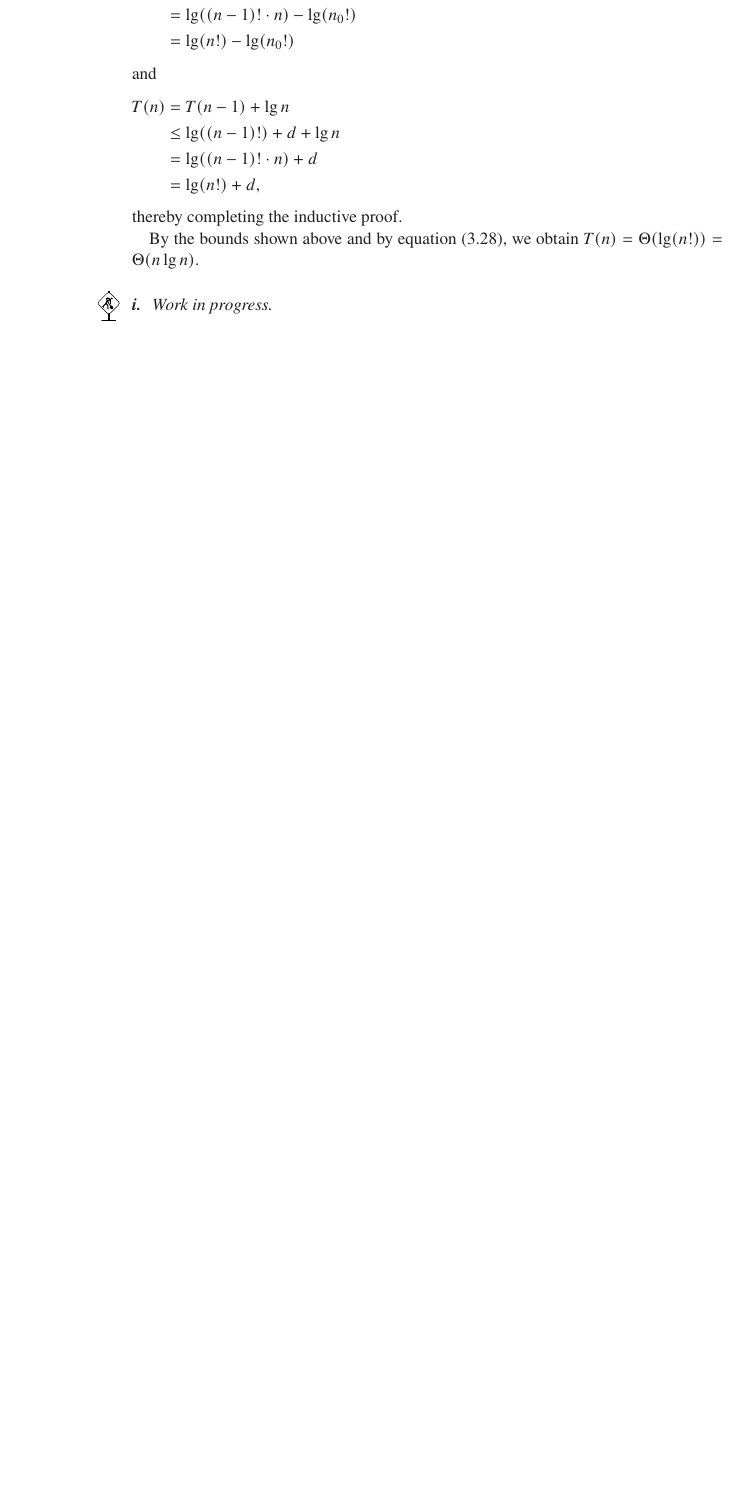
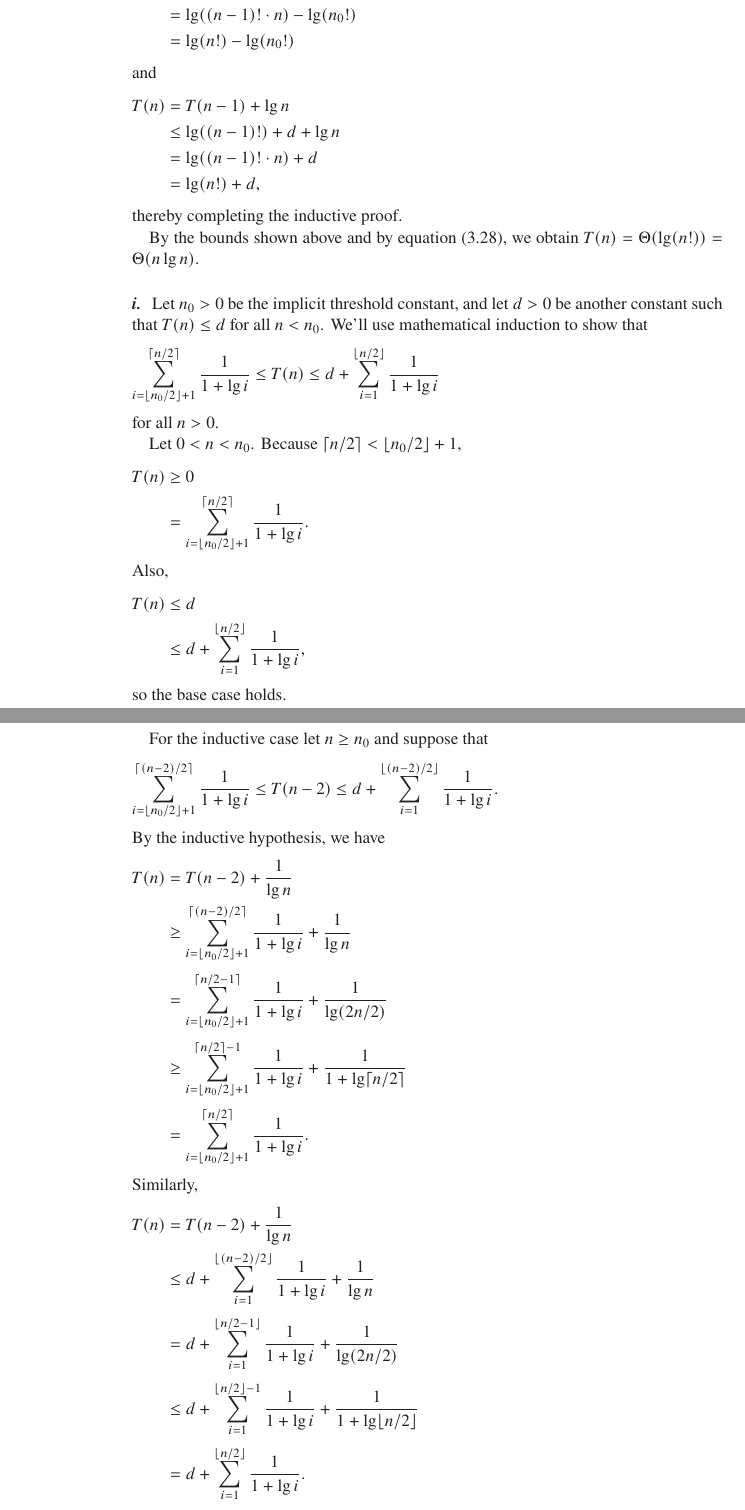
Before and after one commit to wojtask/clrs4e-solutions, a LaTeX thesis (clrs4e-solutions.tex, which reads chapter4/problems/4/i.tex): part of page 87 of 172 before the commit and two parts of pages 87 and 88 of 174 after it, the two joined at a grey line, cut so that both start at the same text, the shorter picture padded with empty space. Compiled offline with pdfLaTeX; a missing font is replaced by an installed copy or a similar font.

Commit message:
#168 4-4i

```diff
--- a/chapter4/problems/4/i.tex
+++ b/chapter4/problems/4/i.tex
@@ -1 +1,40 @@
-\workinprogress % TODO
+Let $n_0>0$ be the implicit threshold constant, and let $d>0$ be another constant such that $T(n)\le d$ for all $n<n_0$.
+We'll use mathematical induction to show that
+\[
+    \sum_{i=\lfloor n_0/2\rfloor+1}^{\lceil n/2\rceil}\frac{1}{1+\lg i} \le T(n) \le d+\sum_{i=1}^{\lfloor n/2\rfloor}\frac{1}{1+\lg i}
+\]
+for all $n>0$.
+
+Let $0<n<n_0$.
+Because $\lceil n/2\rceil<\lfloor n_0/2\rfloor+1$,
+\begin{align*}
+    T(n) &\ge 0 \\
+    &= \sum_{i=\lfloor n_0/2\rfloor+1}^{\lceil n/2\rceil}\frac{1}{1+\lg i}.
+\end{align*}
+Also,
+\begin{align*}
+    T(n) &\le d \\
+    &\le d+\sum_{i=1}^{\lfloor n/2\rfloor}\frac{1}{1+\lg i},
+\end{align*}
+so the base case holds.
+
+For the inductive case let $n\ge n_0$ and suppose that
+\[
+    \sum_{i=\lfloor n_0/2\rfloor+1}^{\lceil(n-2)/2\rceil}\frac{1}{1+\lg i} \le T(n-2) \le d+\sum_{i=1}^{\lfloor(n-2)/2\rfloor}\frac{1}{1+\lg i}.
+\]
+By the inductive hypothesis, we have
+\begin{align*}
+    T(n) &= T(n-2)+\frac{1}{\lg n} \\
+    &\ge \sum_{i=\lfloor n_0/2\rfloor+1}^{\lceil(n-2)/2\rceil}\frac{1}{1+\lg i}+\frac{1}{\lg n} \\[1mm]
+    &= \sum_{i=\lfloor n_0/2\rfloor+1}^{\lceil n/2-1\rceil}\frac{1}{1+\lg i}+\frac{1}{\lg(2n/2)} \\[1mm]
+    &\ge \sum_{i=\lfloor n_0/2\rfloor+1}^{\lceil n/2\rceil-1}\frac{1}{1+\lg i}+\frac{1}{1+\lg\lceil n/2\rceil} \\[1mm]
+    &= \sum_{i=\lfloor n_0/2\rfloor+1}^{\lceil n/2\rceil}\frac{1}{1+\lg i}.
+\end{align*}
+Similarly,
+\begin{align*}
+    T(n) &= T(n-2)+\frac{1}{\lg n} \\
+    &\le d+\sum_{i=1}^{\lfloor(n-2)/2\rfloor}\frac{1}{1+\lg i}+\frac{1}{\lg n} \\[1mm]
+    &= d+\sum_{i=1}^{\lfloor n/2-1\rfloor}\frac{1}{1+\lg i}+\frac{1}{\lg(2n/2)} \\[1mm]
+    &\le d+\sum_{i=1}^{\lfloor n/2\rfloor-1}\frac{1}{1+\lg i}+\frac{1}{1+\lg\lfloor n/2\rfloor} \\[1mm]
+    &= d+\sum_{i=1}^{\lfloor n/2\rfloor}\frac{1}{1+\lg i}.
+\end{align*}
```
Also changed, not shown: chapter4/problems/4/g.tex (+5 -1 lines), chapter4/problems/4/i.tex (20 more changed lines).
